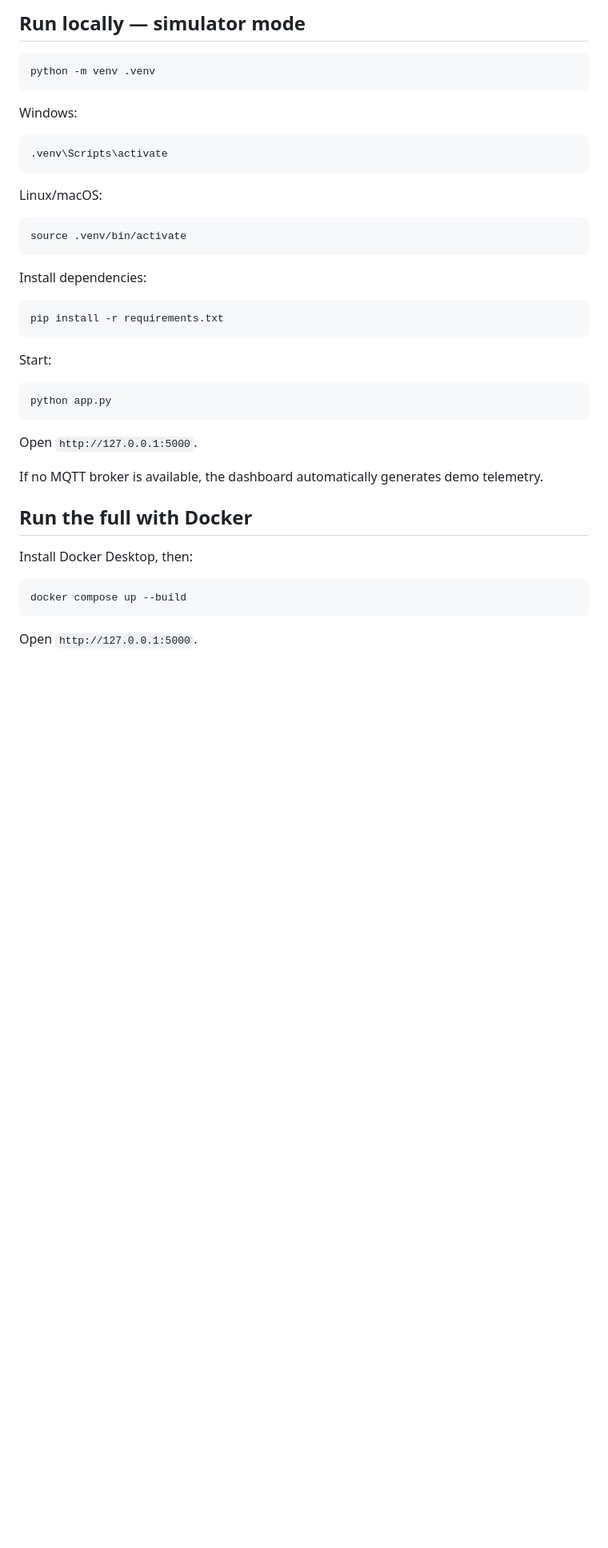
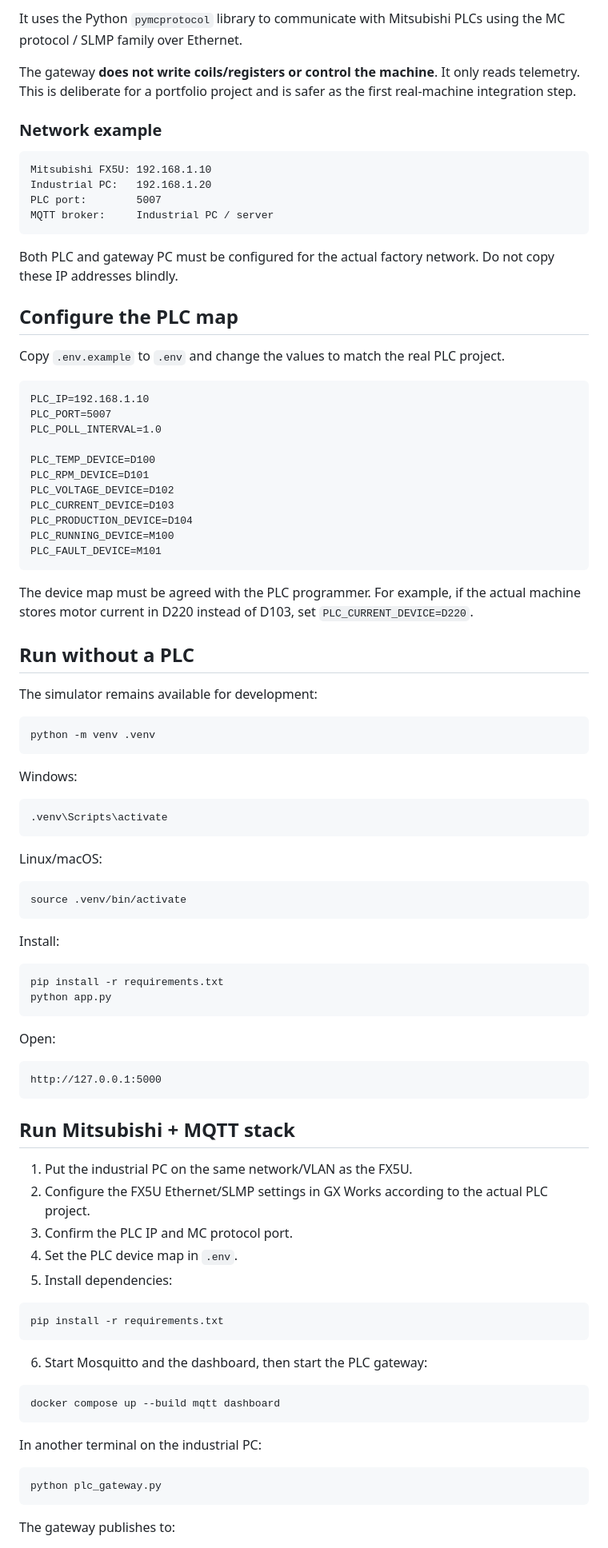
Before and after one commit to ArungIW2/industrial-monitoring-dashboard, a Markdown page: README.md, the part around one of its changes. Shown at 80% size. Rendered like a GitHub page; blank space fills up the shorter version.

````diff
--- a/README.md
+++ b/README.md
@@ -75,6 +76,43 @@ industrial-monitoring-dashboard/
 ```
 
-## Run locally — simulator mode
+It uses the Python `pymcprotocol` library to communicate with Mitsubishi PLCs using the MC protocol / SLMP family over Ethernet.
+
+The gateway **does not write coils/registers or control the machine**. It only reads telemetry. This is deliberate for a portfolio project and is safer as the first real-machine integration step.
+
+### Network example
+
+```text
+Mitsubishi FX5U: 192.168.1.10
+Industrial PC:   192.168.1.20
+PLC port:        5007
+MQTT broker:     Industrial PC / server
+```
+
+Both PLC and gateway PC must be configured for the actual factory network. Do not copy these IP addresses blindly.
+
+## Configure the PLC map
+
+Copy `.env.example` to `.env` and change the values to match the real PLC project.
+
+```text
+PLC_IP=192.168.1.10
+PLC_PORT=5007
+PLC_POLL_INTERVAL=1.0
+
+PLC_TEMP_DEVICE=D100
+PLC_RPM_DEVICE=D101
+PLC_VOLTAGE_DEVICE=D102
+PLC_CURRENT_DEVICE=D103
+PLC_PRODUCTION_DEVICE=D104
+PLC_RUNNING_DEVICE=M100
+PLC_FAULT_DEVICE=M101
+```
+
+The device map must be agreed with the PLC programmer. For example, if the actual machine stores motor current in D220 instead of D103, set `PLC_CURRENT_DEVICE=D220`.
+
+## Run without a PLC
+
+The simulator remains available for development:
 
 ```bash
 python -m venv .venv
@@ -92,29 +130,42 @@ Linux/macOS:
 source .venv/bin/activate
 ```
 
-Install dependencies:
+Install:
+
+```bash
+pip install -r requirements.txt
+python app.py
+```
+
+Open:
+
+```text
+http://127.0.0.1:5000
+```
+
+## Run Mitsubishi + MQTT stack
+
+1. Put the industrial PC on the same network/VLAN as the FX5U.
+2. Configure the FX5U Ethernet/SLMP settings in GX Works according to the actual PLC project.
+3. Confirm the PLC IP and MC protocol port.
+4. Set the PLC device map in `.env`.
+5. Install dependencies:
 
 ```bash
 pip install -r requirements.txt
 ```
 
-Start:
+6. Start Mosquitto and the dashboard, then start the PLC gateway:
 
 ```bash
-python app.py
+docker compose up --build mqtt dashboard
 ```
 
-Open `http://127.0.0.1:5000`.
-
-If no MQTT broker is available, the dashboard automatically generates demo telemetry.
-
-## Run the full with Docker
-
-Install Docker Desktop, then:
+In another terminal on the industrial PC:
 
 ```bash
-docker compose up --build
+python plc_gateway.py
 ```
 
-Open `http://127.0.0.1:5000`.
+The gateway publishes to:
 
````
Also changed, not shown: other parts of README.md (+124 -100 lines).
